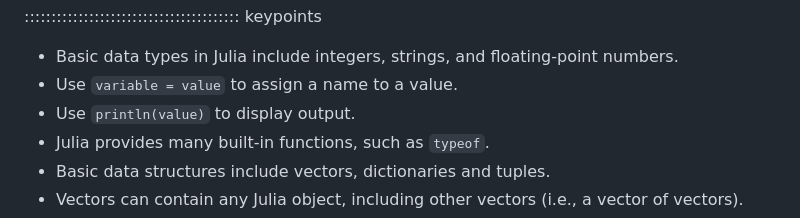
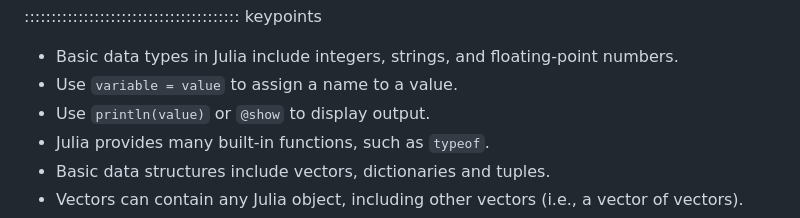
Before and after one commit to carpentries-incubator/julia-inflammation, a Markdown page: episodes/1_julia-fundamentals.md, the part around the change. Rendered like a GitHub page.

Commit message:
add show to keypoints

```diff
--- a/episodes/1_julia-fundamentals.md
+++ b/episodes/1_julia-fundamentals.md
@@ -578,7 +578,7 @@ nt.name = "Ada"
 
 - Basic data types in Julia include integers, strings, and floating-point numbers.
 - Use `variable = value` to assign a name to a value.
-- Use `println(value)` to display output.
+- Use `println(value)` or `@show` to display output.
 - Julia provides many built-in functions, such as `typeof`.
 - Basic data structures include vectors, dictionaries and tuples.
 - Vectors can contain any Julia object, including other vectors (i.e., a vector of vectors).
```
